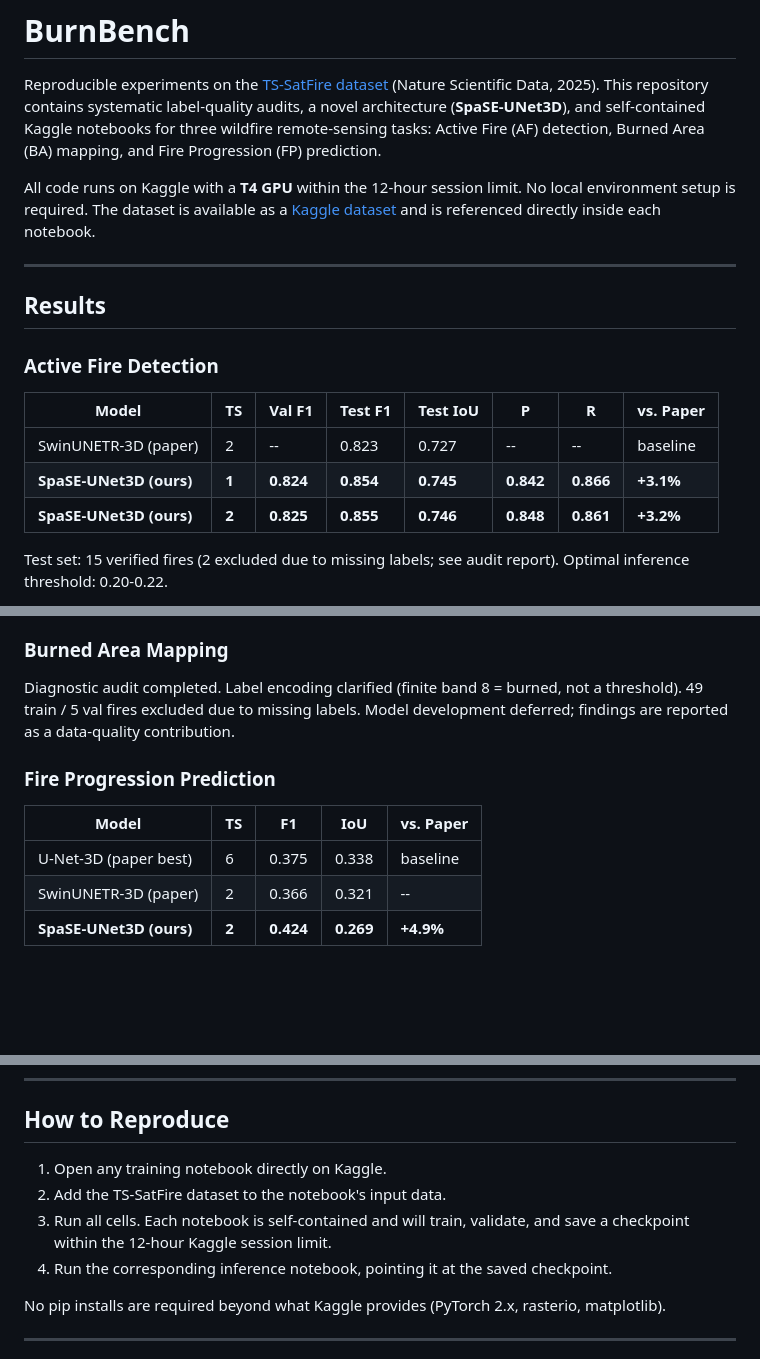
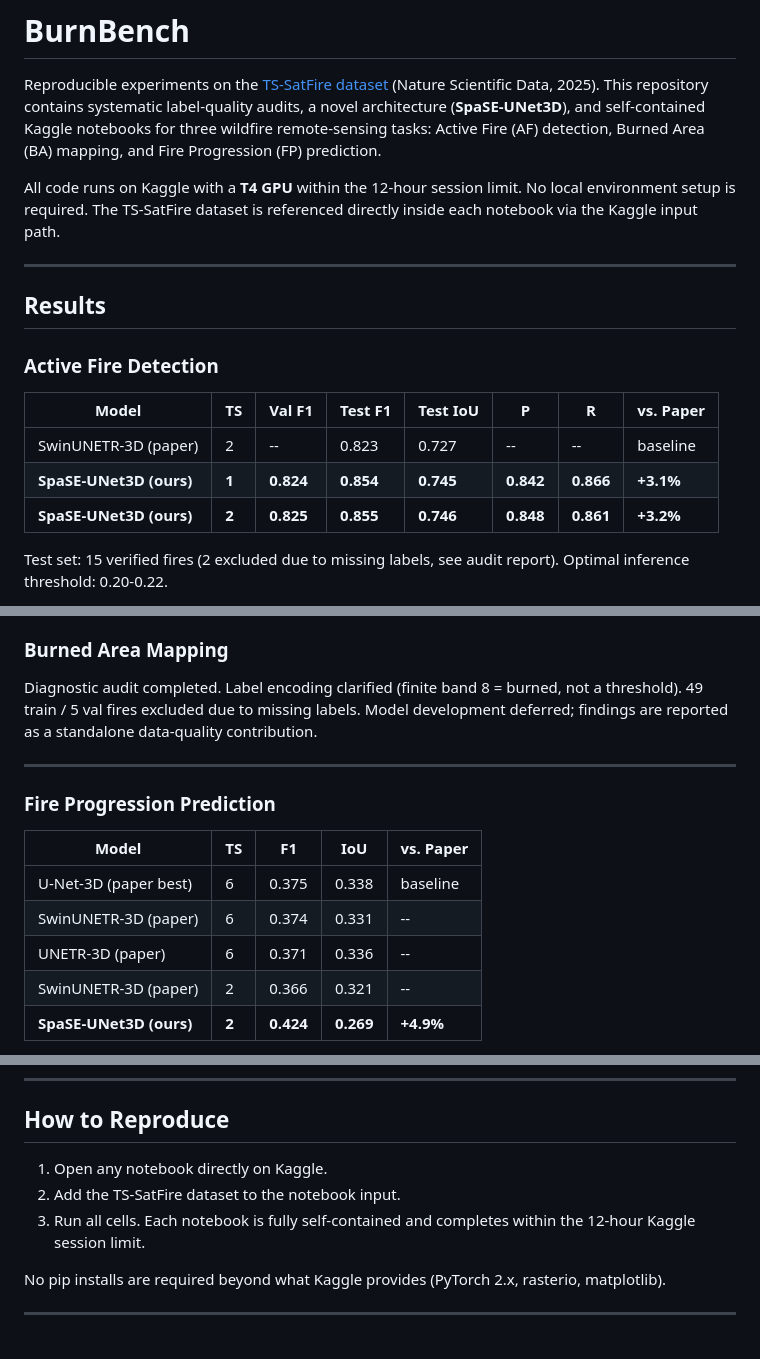
Before and after one commit to mavroul1s/DeepFire-Forecaster, a Markdown page: README.md, 3 parts joined by grey strips. Drawn GitHub-style; blank space fills up the shorter version.

```diff
--- a/README.md
+++ b/README.md
@@ -6,8 +6,7 @@ self-contained Kaggle notebooks for three wildfire remote-sensing tasks:
 Active Fire (AF) detection, Burned Area (BA) mapping, and Fire Progression (FP) prediction.
 
 All code runs on Kaggle with a **T4 GPU** within the 12-hour session limit.
-No local environment setup is required. The dataset is available as a
-[Kaggle dataset](https://www.kaggle.com/datasets/...) and is referenced directly inside each notebook.
+No local environment setup is required. The TS-SatFire dataset is referenced directly inside each notebook via the Kaggle input path.
 
 ---
 
@@ -21,5 +20,5 @@ No local environment setup is required. The dataset is available as a
 | **SpaSE-UNet3D (ours)** | **1** | **0.824** | **0.854** | **0.745** | **0.842** | **0.866** | **+3.1%** |
 | **SpaSE-UNet3D (ours)** | **2** | **0.825** | **0.855** | **0.746** | **0.848** | **0.861** | **+3.2%** |
 
-Test set: 15 verified fires (2 excluded due to missing labels; see audit report).
+Test set: 15 verified fires (2 excluded due to missing labels, see audit report).
 Optimal inference threshold: 0.20-0.22.
@@ -28,12 +45,16 @@ Optimal inference threshold: 0.20-0.22.
 
 Diagnostic audit completed. Label encoding clarified (finite band 8 = burned, not a threshold).
 49 train / 5 val fires excluded due to missing labels.
-Model development deferred; findings are reported as a data-quality contribution.
+Model development deferred; findings are reported as a standalone data-quality contribution.
+
+---
 
 ### Fire Progression Prediction
 
 | Model | TS | F1 | IoU | vs. Paper |
 |-------|----|----|-----|-----------|
 | U-Net-3D (paper best) | 6 | 0.375 | 0.338 | baseline |
+| SwinUNETR-3D (paper) | 6 | 0.374 | 0.331 | -- |
+| UNETR-3D (paper) | 6 | 0.371 | 0.336 | -- |
 | SwinUNETR-3D (paper) | 2 | 0.366 | 0.321 | -- |
 | **SpaSE-UNet3D (ours)** | **2** | **0.424** | **0.269** | **+4.9%** |
@@ -120,11 +180,9 @@ ts-satfire-benchmark/
 
 ## How to Reproduce
 
-1. Open any training notebook directly on Kaggle.
-2. Add the TS-SatFire dataset to the notebook's input data.
-3. Run all cells. Each notebook is self-contained and will train, validate,
-   and save a checkpoint within the 12-hour Kaggle session limit.
-4. Run the corresponding inference notebook, pointing it at the saved checkpoint.
+1. Open any notebook directly on Kaggle.
+2. Add the TS-SatFire dataset to the notebook input.
+3. Run all cells. Each notebook is fully self-contained and completes within the 12-hour Kaggle session limit.
 
 No pip installs are required beyond what Kaggle provides (PyTorch 2.x, rasterio, matplotlib).
 
```
Also changed, not shown: other parts of README.md (+78 -21 lines).
